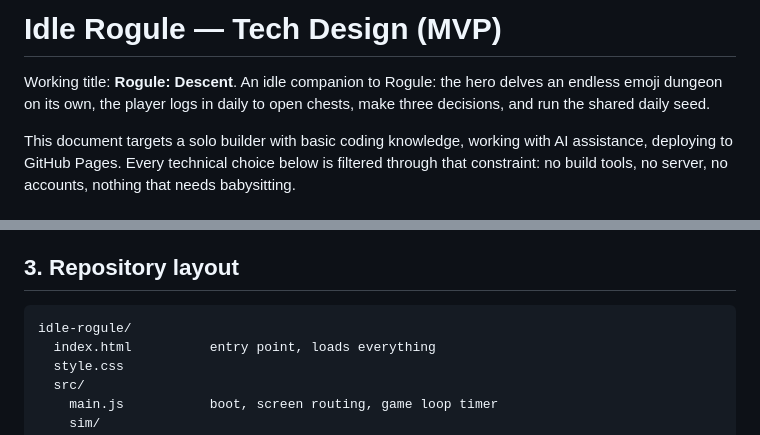
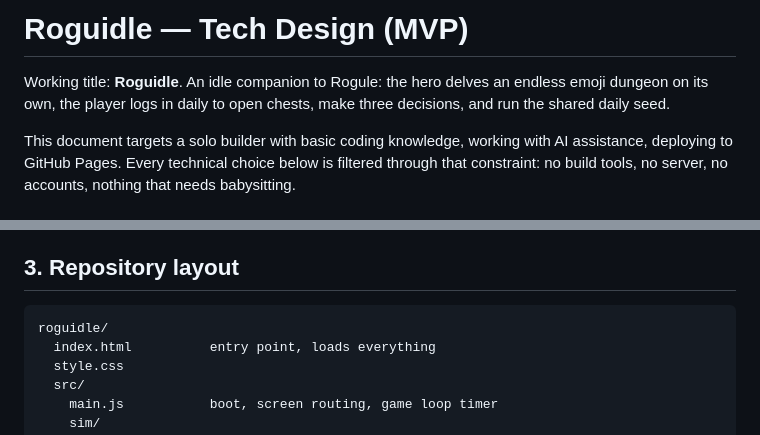
Before and after one commit to dravendraven/roguidle, a Markdown page: docs/tech-design.md, 2 parts joined by grey strips. GitHub-like rendering.

Commit message:
Rename project to Roguidle

````diff
--- a/docs/tech-design.md
+++ b/docs/tech-design.md
@@ -1,6 +1,6 @@
-# Idle Rogule — Tech Design (MVP)
+# Roguidle — Tech Design (MVP)
 
-Working title: **Rogule: Descent**. An idle companion to Rogule: the hero delves an endless emoji dungeon on its own, the player logs in daily to open chests, make three decisions, and run the shared daily seed.
+Working title: **Roguidle**. An idle companion to Rogule: the hero delves an endless emoji dungeon on its own, the player logs in daily to open chests, make three decisions, and run the shared daily seed.
 
 This document targets a solo builder with basic coding knowledge, working with AI assistance, deploying to GitHub Pages. Every technical choice below is filtered through that constraint: no build tools, no server, no accounts, nothing that needs babysitting.
 
@@ -27,7 +27,7 @@ Storage is `localStorage` with a versioned JSON save, plus an export/import feat
 ## 3. Repository layout
 
 ```
-idle-rogule/
+roguidle/
   index.html          entry point, loads everything
   style.css
   src/
````
Also changed, not shown: docs/game-design.md (+1 -1 lines).
